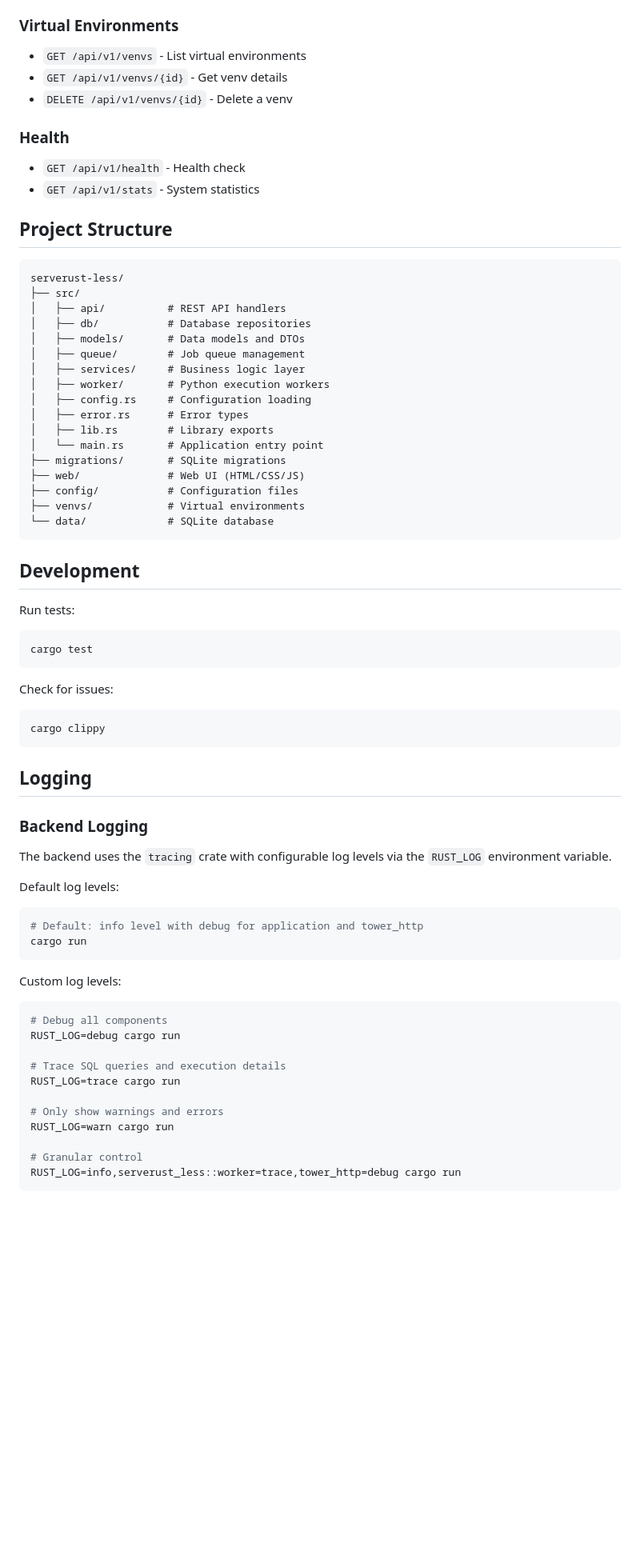
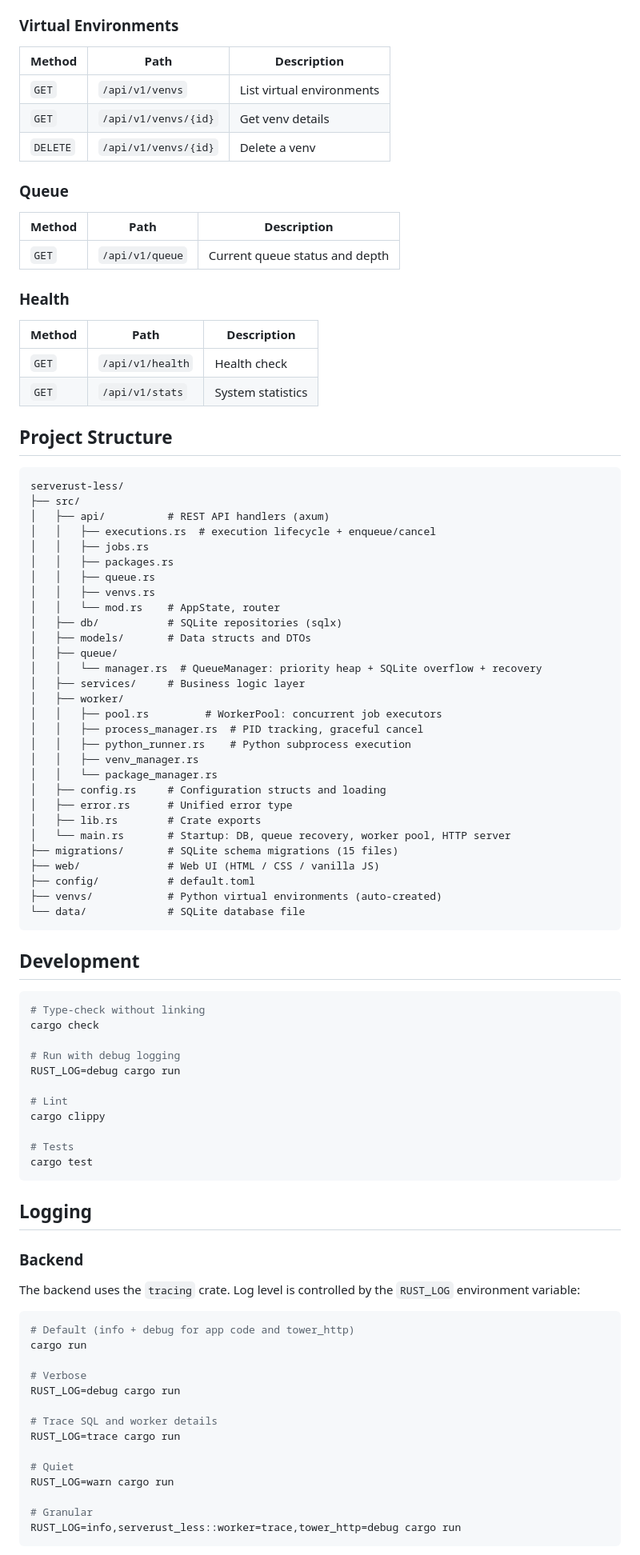
Before and after one commit to Clyde0909/serverust-less, a Markdown page: README.md, the part around one of its changes. Shown at 80% size. Rendered like a GitHub page; blank space fills up the shorter version.

Commit message:
Update README.md to enhance feature descriptions, architecture details, and configuration options

````diff
--- a/README.md
+++ b/README.md
@@ -102,77 +150,95 @@ Environment variables can override config values using the `SERVERUST_` prefix.
 
 ### Virtual Environments
 
-- `GET /api/v1/venvs` - List virtual environments
-- `GET /api/v1/venvs/{id}` - Get venv details
-- `DELETE /api/v1/venvs/{id}` - Delete a venv
+| Method | Path | Description |
+|---|---|---|
+| `GET` | `/api/v1/venvs` | List virtual environments |
+| `GET` | `/api/v1/venvs/{id}` | Get venv details |
+| `DELETE` | `/api/v1/venvs/{id}` | Delete a venv |
+
+### Queue
+
+| Method | Path | Description |
+|---|---|---|
+| `GET` | `/api/v1/queue` | Current queue status and depth |
 
 ### Health
 
-- `GET /api/v1/health` - Health check
-- `GET /api/v1/stats` - System statistics
+| Method | Path | Description |
+|---|---|---|
+| `GET` | `/api/v1/health` | Health check |
+| `GET` | `/api/v1/stats` | System statistics |
 
 ## Project Structure
 
 ```
 serverust-less/
 ├── src/
-│   ├── api/          # REST API handlers
-│   ├── db/           # Database repositories
-│   ├── models/       # Data models and DTOs
-│   ├── queue/        # Job queue management
+│   ├── api/          # REST API handlers (axum)
+│   │   ├── executions.rs  # execution lifecycle + enqueue/cancel
+│   │   ├── jobs.rs
+│   │   ├── packages.rs
+│   │   ├── queue.rs
+│   │   ├── venvs.rs
+│   │   └── mod.rs    # AppState, router
+│   ├── db/           # SQLite repositories (sqlx)
+│   ├── models/       # Data structs and DTOs
+│   ├── queue/
+│   │   └── manager.rs  # QueueManager: priority heap + SQLite overflow + recovery
 │   ├── services/     # Business logic layer
-│   ├── worker/       # Python execution workers
-│   ├── config.rs     # Configuration loading
-│   ├── error.rs      # Error types
-│   ├── lib.rs        # Library exports
-│   └── main.rs       # Application entry point
-├── migrations/       # SQLite migrations
-├── web/              # Web UI (HTML/CSS/JS)
-├── config/           # Configuration files
-├── venvs/            # Virtual environments
-└── data/             # SQLite database
+│   ├── worker/
+│   │   ├── pool.rs         # WorkerPool: concurrent job executors
+│   │   ├── process_manager.rs  # PID tracking, graceful cancel
+│   │   ├── python_runner.rs    # Python subprocess execution
+│   │   ├── venv_manager.rs
+│   │   └── package_manager.rs
+│   ├── config.rs     # Configuration structs and loading
+│   ├── error.rs      # Unified error type
+│   ├── lib.rs        # Crate exports
+│   └── main.rs       # Startup: DB, queue recovery, worker pool, HTTP server
+├── migrations/       # SQLite schema migrations (15 files)
+├── web/              # Web UI (HTML / CSS / vanilla JS)
+├── config/           # default.toml
+├── venvs/            # Python virtual environments (auto-created)
+└── data/             # SQLite database file
 ```
 
 ## Development
 
-Run tests:
+```bash
+# Type-check without linking
+cargo check
 
-```bash
+# Run with debug logging
+RUST_LOG=debug cargo run
+
+# Lint
+cargo clippy
+
+# Tests
 cargo test
-```
-
-Check for issues:
-
-```bash
-cargo clippy
 ```
 
 ## Logging
 
-### Backend Logging
+### Backend
 
-The backend uses the `tracing` crate with configurable log levels via the `RUST_LOG` environment variable.
-
-Default log levels:
+The backend uses the `tracing` crate. Log level is controlled by the `RUST_LOG` environment variable:
 
 ```bash
-# Default: info level with debug for application and tower_http
+# Default (info + debug for app code and tower_http)
 cargo run
-```
 
-Custom log levels:
-
-```bash
-# Debug all components
+# Verbose
 RUST_LOG=debug cargo run
 
-# Trace SQL queries and execution details
+# Trace SQL and worker details
 RUST_LOG=trace cargo run
 
-# Only show warnings and errors
+# Quiet
 RUST_LOG=warn cargo run
 
-# Granular control
+# Granular
 RUST_LOG=info,serverust_less::worker=trace,tower_http=debug cargo run
 ```
 
````
Also changed, not shown: other parts of README.md (+86 -48 lines).
